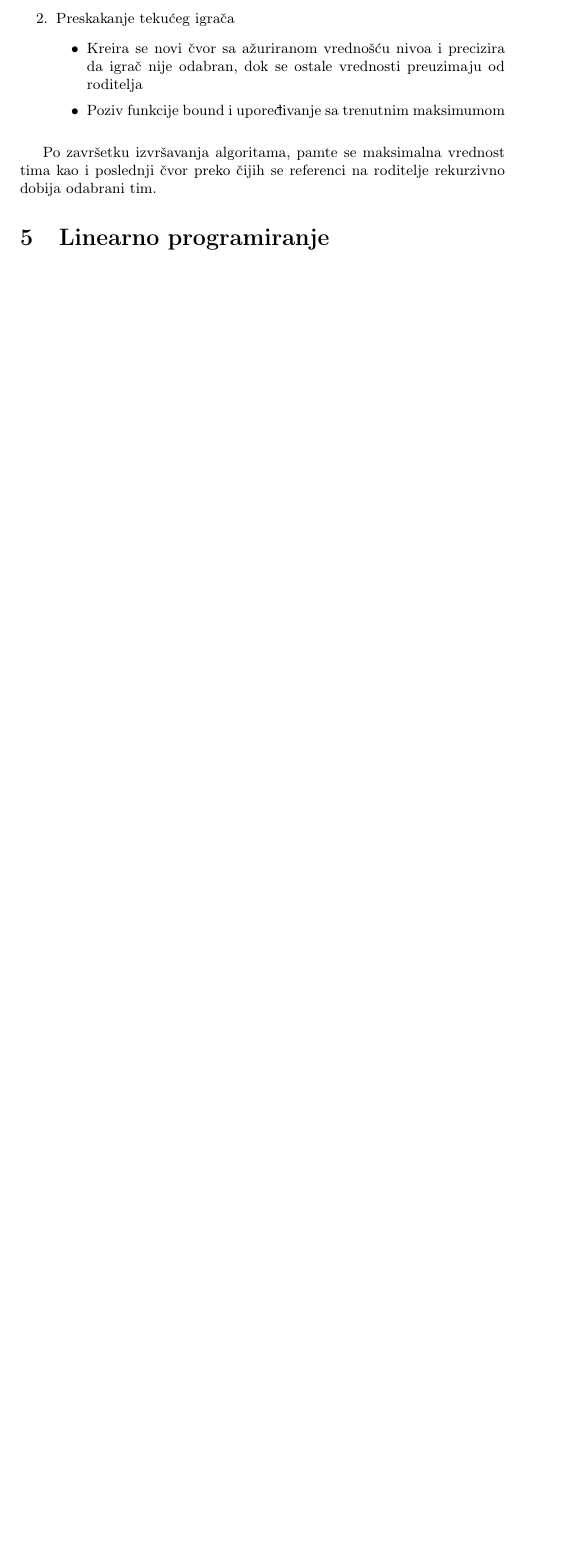
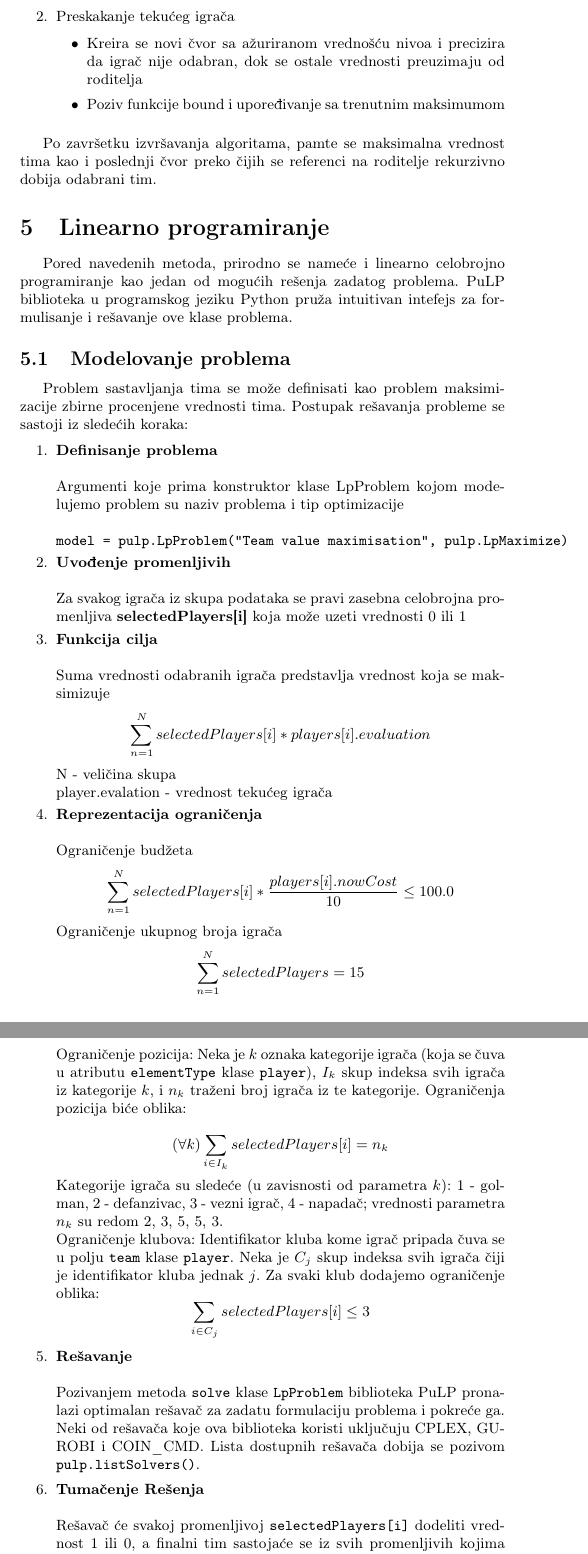
Before and after one commit to vuxain/FPL-CI-Project, a LaTeX document (Documentation (Serbian)/Pravljenje_i_optimizacija_tima_u_igri_Fantasy_Premier_League.tex): part of page 9 of 9 before the commit and two parts of pages 9 and 10 of 11 after it, the two joined at a grey line, cut so that both start at the same text, the shorter picture padded with empty space. Compiled offline with pdfLaTeX.

Commit message:
Update Pravljenje_i_optimizacija_tima_u_igri_Fantasy_Premier_League.tex

```diff
--- a/Documentation (Serbian)/Pravljenje_i_optimizacija_tima_u_igri_Fantasy_Premier_League.tex
+++ b/Documentation (Serbian)/Pravljenje_i_optimizacija_tima_u_igri_Fantasy_Premier_League.tex
@@ -343,6 +342,42 @@ Po završetku izvršavanja algoritama, pamte se maksimalna vrednost tima kao i p
 
 \section{Linearno programiranje}
 
+Pored navedenih metoda, prirodno se nameće i linearno celobrojno programiranje kao jedan od mogućih rešenja zadatog problema. PuLP biblioteka u programskog jeziku Python pruža intuitivan intefejs za formulisanje i rešavanje ove klase problema.
+
+\subsection{Modelovanje problema}
+
+Problem sastavljanja tima se može definisati kao problem maksimizacije zbirne procenjene vrednosti tima. Postupak rešavanja probleme se sastoji iz sledećih koraka:
+
+\begin{enumerate}
+  \item \textbf {Definisanje problema} \newline \newline
+    Argumenti koje prima konstruktor klase LpProblem kojom modelujemo problem su naziv problema i tip optimizacije   \newline \newline
+    \texttt{model = pulp.LpProblem("Team value maximisation", pulp.LpMaximize)}
+  \item  \textbf{Uvođenje promenljivih} \newline \newline
+  Za svakog igrača iz skupa podataka se pravi zasebna celobrojna promenljiva \textbf{selectedPlayers[i]} koja može uzeti vrednosti 0 ili 1
+  \item  \textbf{Funkcija cilja} \newline \newline
+  Suma vrednosti odabranih igrača predstavlja vrednost koja se maksimizuje
+  \[ \sum_{n=1}^{N}selectedPlayers[i] * players[i].evaluation  \]
+  N - veličina skupa \newline
+  player.evalation - vrednost tekućeg igrača
+  \item  \textbf{Reprezentacija ograničenja} \newline \newline
+  Ograničenje budžeta
+  \[ \sum_{n=1}^{N}selectedPlayers[i] * \frac{players[i].nowCost}{ 10} \leq 100.0  \]
+  Ograničenje ukupnog broja igrača
+  \[ \sum_{n=1}^{N}selectedPlayers = 15  \] \newline
+  Ograničenje pozicija:
+  Neka je $k$ oznaka kategorije igrača (koja se čuva u atributu \texttt{elementType} klase \texttt{player}), $I_k$ skup indeksa svih igrača iz kategorije $k$, i $n_k$ traženi broj igrača iz te kategorije.
+  Ograničenja pozicija biće oblika:\newline
+  \[ (\forall k) \sum_{i \in I_k}selectedPlayers[i] = n_k\]
+  Kategorije igrača su sledeće (u zavisnosti od parametra $k$): 1 - golman, 2 - defanzivac, 3 - vezni igrač, 4 - napadač; vrednosti parametra $n_k$ su redom 2, 3, 5, 5, 3.
+  \newline
+  Ograničenje klubova: Identifikator kluba kome igrač pripada čuva se u polju \texttt{team} klase \texttt{player}. Neka je $C_j$ skup indeksa svih igrača čiji je identifikator kluba jednak $j$. Za svaki klub dodajemo ograničenje oblika:
+  \[\sum_{i \in C_j}selectedPlayers[i] \leq 3\]
+  \item  \textbf{Rešavanje} \newline \newline
+  Pozivanjem metoda \texttt{solve} klase \texttt{LpProblem} biblioteka PuLP pronalazi optimalan rešavač za zadatu formulaciju problema i pokreće ga. Neki od rešavača koje ova biblioteka koristi uključuju CPLEX, GUROBI i COIN\_CMD. Lista dostupnih rešavača dobija se pozivom \texttt{pulp.listSolvers()}.
+  \item  \textbf{Tumačenje Rešenja} \newline \newline
+  Rešavač će svakoj promenljivoj \texttt{selectedPlayers[i]} dodeliti vrednost 1 ili 0, a finalni tim sastojaće se iz svih promenljivih kojima je dodeljena vrednost 1. Igrači iz finalnog tima se prvo sortiraju po svojoj poziciji, pa se njihova imena i klubovi predstavljaju korisniku zajedno sa njihovom cenom, izraženom u milionima funti. Na kraju se štampaju ukupna cena i vrednost finalnog tima, koji se dobijaju sumiranjem pojedinačnih cena i vrednosti odabranih igrača.
+\end{enumerate}
+
 
 %%%%%%%%%%%%%%%%%%%%%%%%%%%%%%%%%%%%%%%%%%%%%%%%%%%%%%%%%%%%%%%%%%%%%%%%%%%%%%%%%%%%%%%%%%%%%%%%%%%%%%%%%%%%%%%%%
 %%%%%%%%%%%%%%%%%%%%%%%%%%%%%%%%%%%%%%%%%%%%%%%%%%%%%%%%%%%%%%%%%%%%%%%%%%%%%%%%%%%%%%%%%%%%%%%%%%%%%%%%%%%%%%%%%
```
Also changed, not shown: Documentation (Serbian)/Pravljenje_i_optimizacija_tima_u_igri_Fantasy_Premier_League.tex (7 more changed lines).
